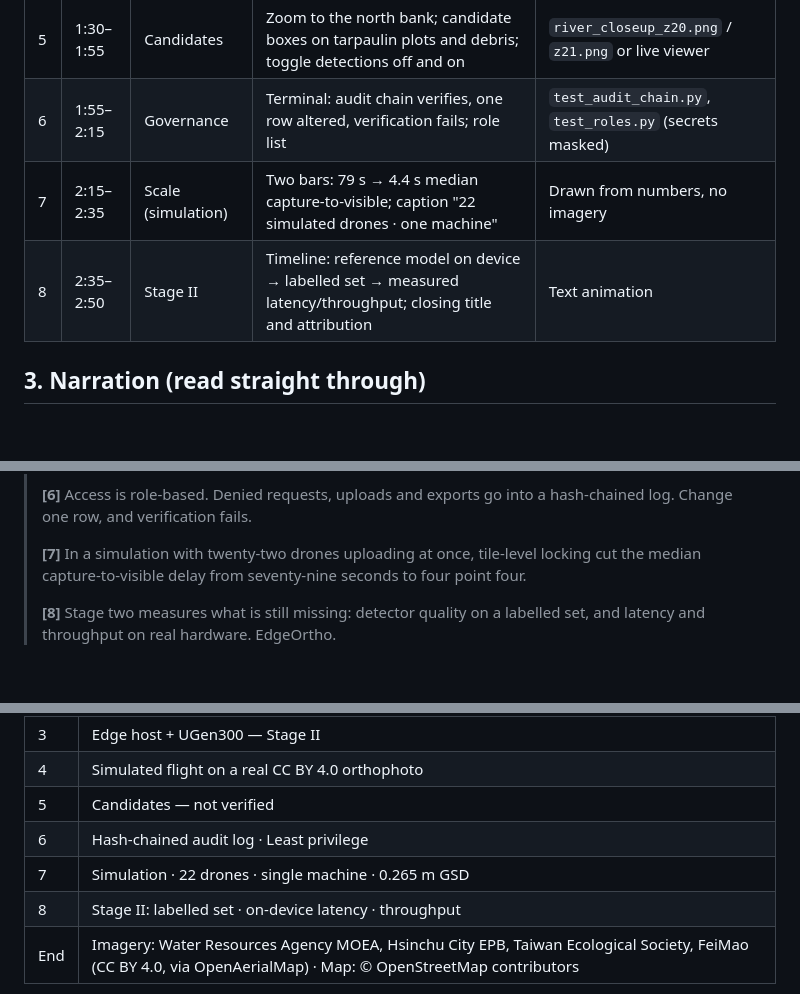
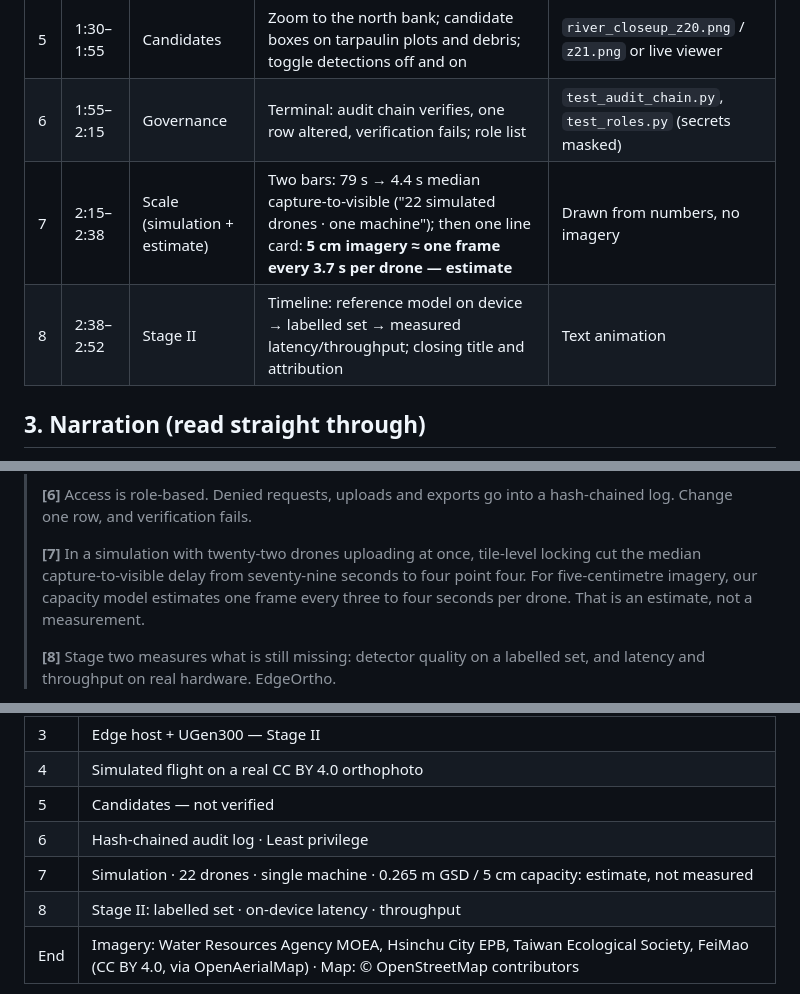
Before and after one commit to RhynoW/EdgeOrtho, a Markdown page: 2026ASUS_AI_UGen/VIDEO_SCRIPT.md, 3 parts joined by grey strips. GitHub-like rendering; blank space fills up the shorter version.

```diff
--- a/2026ASUS_AI_UGen/VIDEO_SCRIPT.md
+++ b/2026ASUS_AI_UGen/VIDEO_SCRIPT.md
@@ -21,8 +21,8 @@ Candidate boxes additionally carry **"Candidates — not verified"**.
 | 4 | 0:50–1:30 | Live mosaic | Screen recording: the river mosaic grows tile by tile in the viewer, at 3.6 cm/px source detail | `run_demo.py --watch --pace 4` (CC BY 4.0 orthophoto) |
 | 5 | 1:30–1:55 | Candidates | Zoom to the north bank; candidate boxes on tarpaulin plots and debris; toggle detections off and on | `river_closeup_z20.png` / `z21.png` or live viewer |
 | 6 | 1:55–2:15 | Governance | Terminal: audit chain verifies, one row altered, verification fails; role list | `test_audit_chain.py`, `test_roles.py` (secrets masked) |
-| 7 | 2:15–2:35 | Scale (simulation) | Two bars: 79 s → 4.4 s median capture-to-visible; caption "22 simulated drones · one machine" | Drawn from numbers, no imagery |
-| 8 | 2:35–2:50 | Stage II | Timeline: reference model on device → labelled set → measured latency/throughput; closing title and attribution | Text animation |
+| 7 | 2:15–2:38 | Scale (simulation + estimate) | Two bars: 79 s → 4.4 s median capture-to-visible ("22 simulated drones · one machine"); then one line card: **5 cm imagery ≈ one frame every 3.7 s per drone — estimate** | Drawn from numbers, no imagery |
+| 8 | 2:38–2:52 | Stage II | Timeline: reference model on device → labelled set → measured latency/throughput; closing title and attribution | Text animation |
 
 ## 3. Narration (read straight through)
 
@@ -38,7 +38,7 @@ Candidate boxes additionally carry **"Candidates — not verified"**.
 >
 > **[6]** Access is role-based. Denied requests, uploads and exports go into a hash-chained log. Change one row, and verification fails.
 >
-> **[7]** In a simulation with twenty-two drones uploading at once, tile-level locking cut the median capture-to-visible delay from seventy-nine seconds to four point four.
+> **[7]** In a simulation with twenty-two drones uploading at once, tile-level locking cut the median capture-to-visible delay from seventy-nine seconds to four point four. For five-centimetre imagery, our capacity model estimates one frame every three to four seconds per drone. That is an estimate, not a measurement.
 >
 > **[8]** Stage two measures what is still missing: detector quality on a labelled set, and latency and throughput on real hardware. EdgeOrtho.
 
@@ -54,7 +54,7 @@ Candidate boxes additionally carry **"Candidates — not verified"**.
 | 4 | Simulated flight on a real CC BY 4.0 orthophoto |
 | 5 | Candidates — not verified |
 | 6 | Hash-chained audit log · Least privilege |
-| 7 | Simulation · 22 drones · single machine · 0.265 m GSD |
+| 7 | Simulation · 22 drones · single machine · 0.265 m GSD  /  5 cm capacity: estimate, not measured |
 | 8 | Stage II: labelled set · on-device latency · throughput |
 | End | Imagery: Water Resources Agency MOEA, Hsinchu City EPB, Taiwan Ecological Society, FeiMao (CC BY 4.0, via OpenAerialMap) · Map: © OpenStreetMap contributors |
 
```
Also changed, not shown: other parts of 2026ASUS_AI_UGen/VIDEO_SCRIPT.md (+3 -3 lines), 2026ASUS_AI_UGen/ARCHITECTURE.md (+25 -1 lines), 2026ASUS_AI_UGen/PROPOSAL_DECK.md (added, +279 -0 lines).
